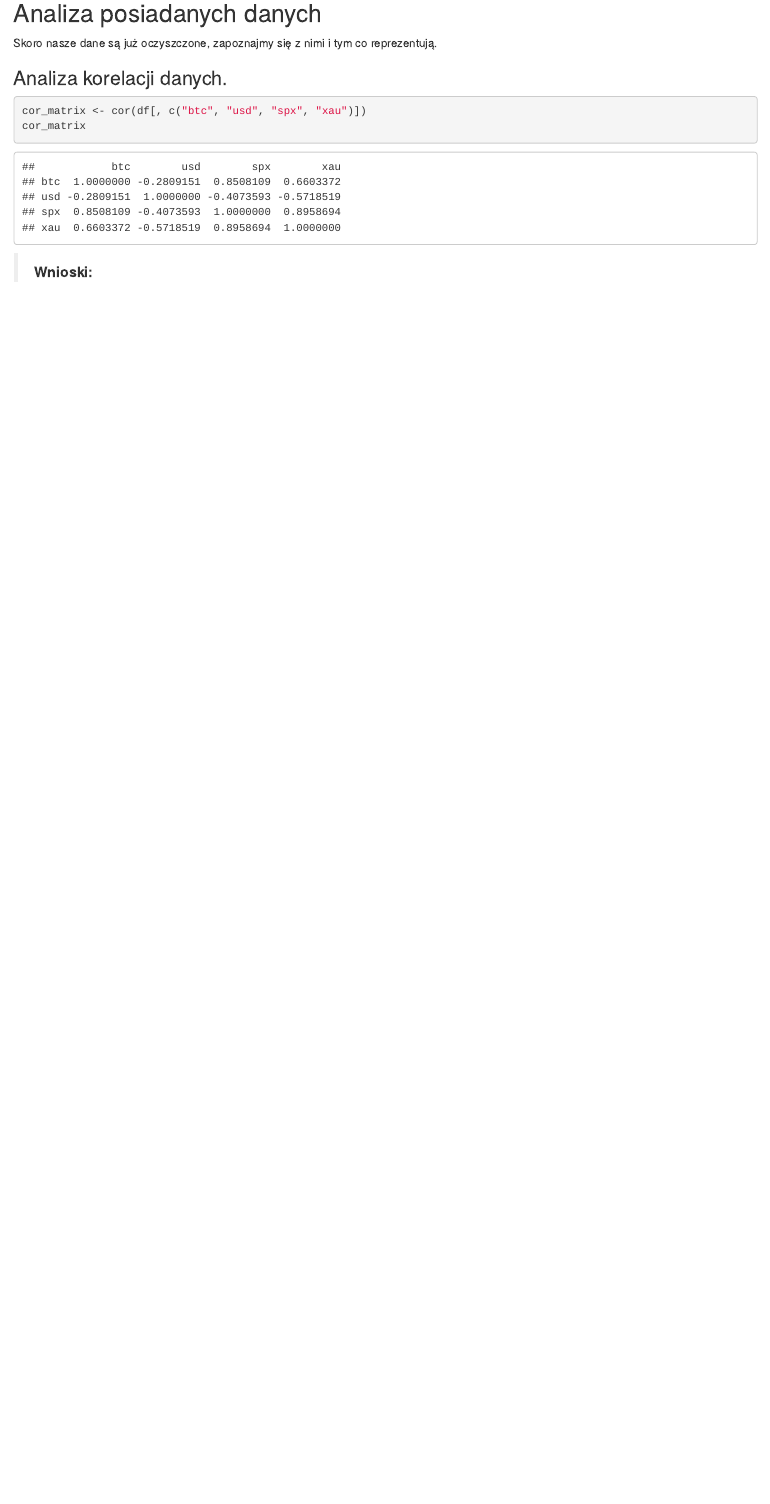
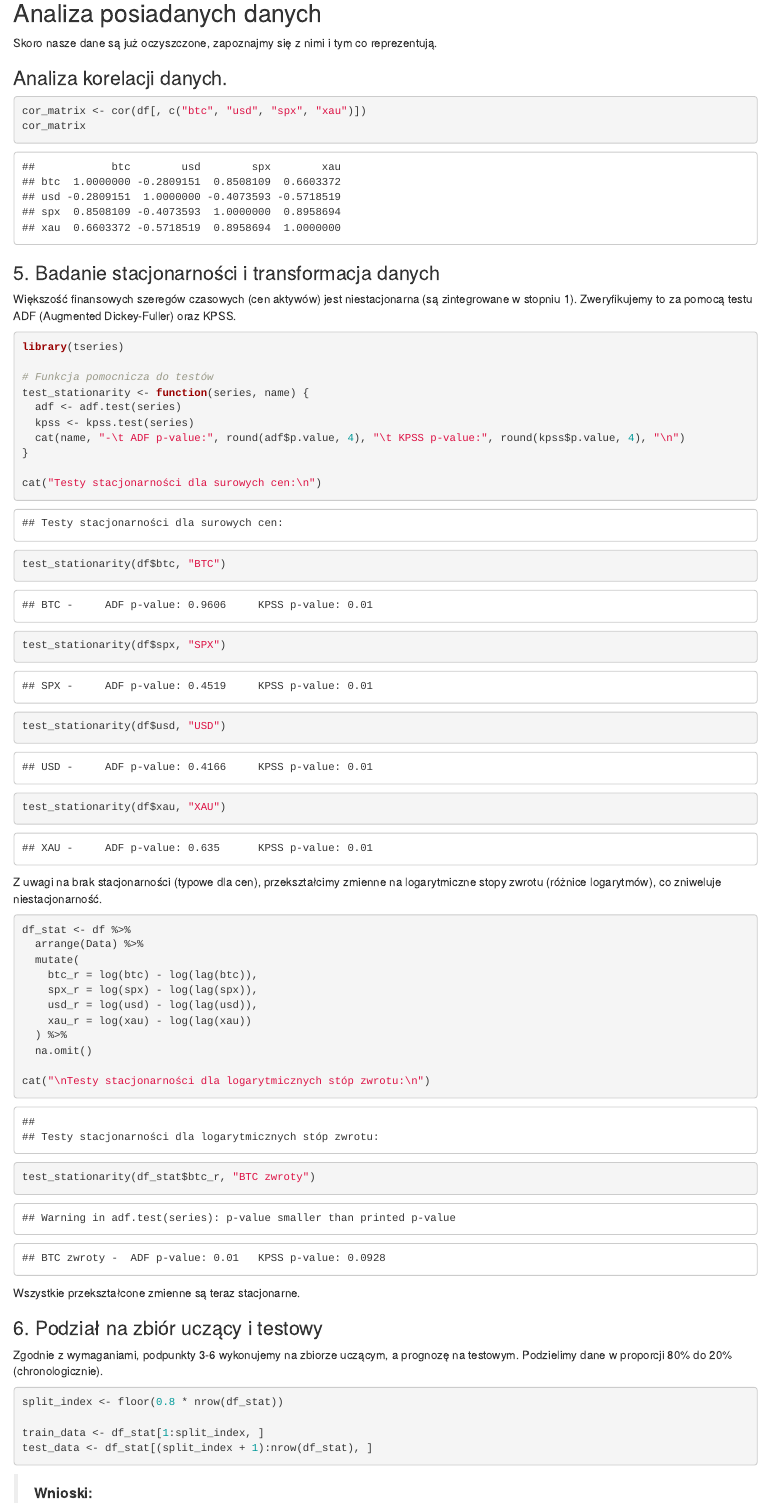
Before and after one commit to Nikko05/dataset_bitcoin, an R Markdown document (introduction.Rmd): the page in a window 1100 px wide, from 1540 px down. Rendered offline with R 4.5, knitr and Pandoc, with nearby package versions.

Commit message:
add stationarity tests, data transformations and train-test split

````diff
--- a/introduction.Rmd
+++ b/introduction.Rmd
@@ -51,6 +51,54 @@ cor_matrix <- cor(df[, c("btc", "usd", "spx", "xau")])
 cor_matrix
 ```
 
+### 5. Badanie stacjonarności i transformacja danych
+Większość finansowych szeregów czasowych (cen aktywów) jest niestacjonarna (są zintegrowane w stopniu 1). Zweryfikujemy to za pomocą testu ADF (Augmented Dickey-Fuller) oraz KPSS.
+
+``` {r warning=FALSE, message=FALSE}
+library(tseries)
+
+# Funkcja pomocnicza do testów
+test_stationarity <- function(series, name) {
+  adf <- adf.test(series)
+  kpss <- kpss.test(series)
+  cat(name, "-\t ADF p-value:", round(adf$p.value, 4), "\t KPSS p-value:", round(kpss$p.value, 4), "\n")
+}
+
+cat("Testy stacjonarności dla surowych cen:\n")
+test_stationarity(df$btc, "BTC")
+test_stationarity(df$spx, "SPX")
+test_stationarity(df$usd, "USD")
+test_stationarity(df$xau, "XAU")
+```
+
+Z uwagi na brak stacjonarności (typowe dla cen), przekształcimy zmienne na logarytmiczne stopy zwrotu (różnice logarytmów), co zniweluje niestacjonarność.
+
+``` {r}
+df_stat <- df %>%
+  arrange(Data) %>%
+  mutate(
+    btc_r = log(btc) - log(lag(btc)),
+    spx_r = log(spx) - log(lag(spx)),
+    usd_r = log(usd) - log(lag(usd)),
+    xau_r = log(xau) - log(lag(xau))
+  ) %>%
+  na.omit()
+
+cat("\nTesty stacjonarności dla logarytmicznych stóp zwrotu:\n")
+test_stationarity(df_stat$btc_r, "BTC zwroty")
+```
+Wszystkie przekształcone zmienne są teraz stacjonarne.
+
+### 6. Podział na zbiór uczący i testowy
+Zgodnie z wymaganiami, podpunkty 3-6 wykonujemy na zbiorze uczącym, a prognozę na testowym. Podzielimy dane w proporcji 80% do 20% (chronologicznie).
+
+``` {r}
+split_index <- floor(0.8 * nrow(df_stat))
+
+train_data <- df_stat[1:split_index, ]
+test_data <- df_stat[(split_index + 1):nrow(df_stat), ]
+```
+
 > **Wnioski: **
 >
 > * **BTC vs USD -0.28**: korelacja jest ujemna, korelacja jest słaba co oznaczam, że ta zmienna nie opisuje najlepiej ceny BTC,
````
